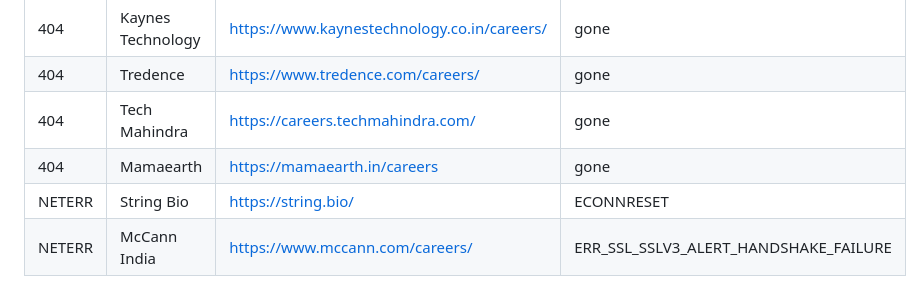
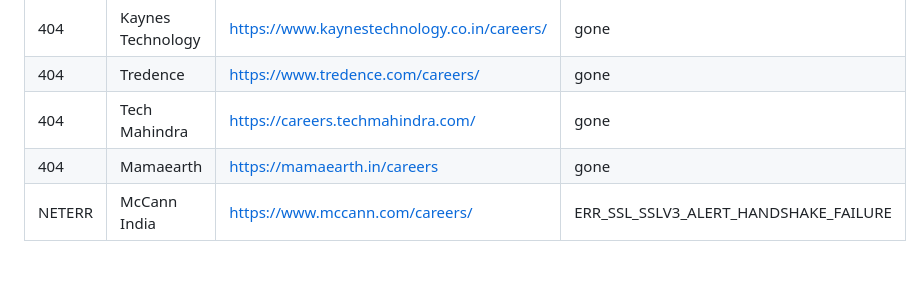
Before and after one commit to vishnu-c-r/jobs-guide, a Markdown page: LINK_REPORT.md, the part around one of its changes. GitHub-like rendering.

Commit message:
chore: update link health report [skip ci]

```diff
--- a/LINK_REPORT.md
+++ b/LINK_REPORT.md
@@ -12,7 +12,6 @@
 | 404 | Tredence | <https://www.tredence.com/careers/> | gone |
 | 404 | Tech Mahindra | <https://careers.techmahindra.com/> | gone |
 | 404 | Mamaearth | <https://mamaearth.in/careers> | gone |
-| NETERR | String Bio | <https://string.bio/> | ECONNRESET |
 | NETERR | McCann India | <https://www.mccann.com/careers/> | ERR_SSL_SSLV3_ALERT_HANDSHAKE_FAILURE |
 
 ## ⊘ Blocked by WAF / bot-protection
```
Also changed, not shown: other parts of LINK_REPORT.md (+2 -2 lines).
